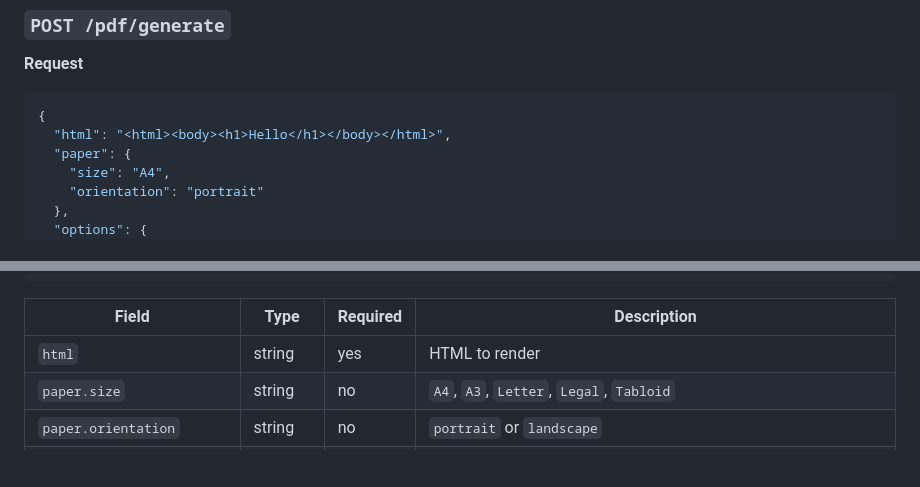
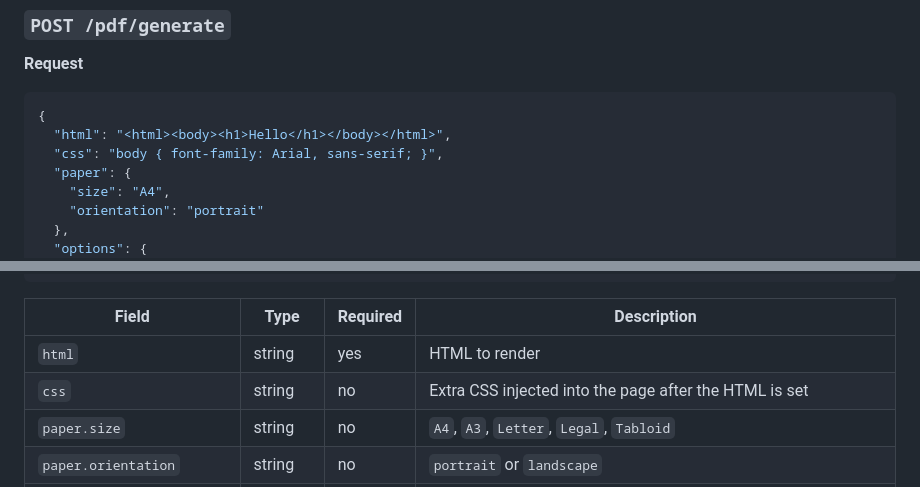
Before and after one commit to alegerber/folio, a Markdown page: README.md, 2 parts joined by grey strips. Drawn GitHub-style; blank space fills up the shorter version.

Commit message:
update README.md und AGENTS.md

````diff
--- a/README.md
+++ b/README.md
@@ -20,6 +20,7 @@ The Chromium browser is launched once at startup and reused across requests. On
 ```json
 {
   "html": "<html><body><h1>Hello</h1></body></html>",
+  "css": "body { font-family: Arial, sans-serif; }",
   "paper": {
     "size": "A4",
     "orientation": "portrait"
@@ -38,6 +39,7 @@ The Chromium browser is launched once at startup and reused across requests. On
 | Field | Type | Required | Description |
 |---|---|---|---|
 | `html` | string | yes | HTML to render |
+| `css` | string | no | Extra CSS injected into the page after the HTML is set |
 | `paper.size` | string | no | `A4`, `A3`, `Letter`, `Legal`, `Tabloid` |
 | `paper.orientation` | string | no | `portrait` or `landscape` |
 | `options.margin` | object | no | `top`, `right`, `bottom`, `left` in CSS units |
````
Also changed, not shown: AGENTS.md (+15 -12 lines).
